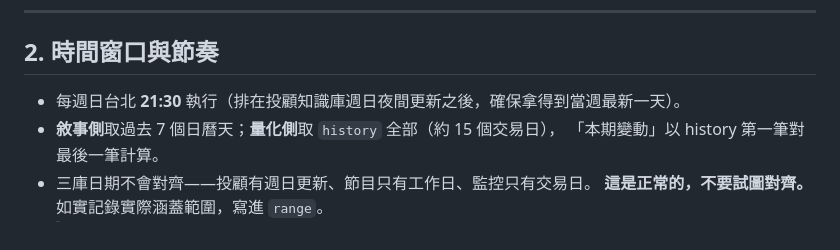
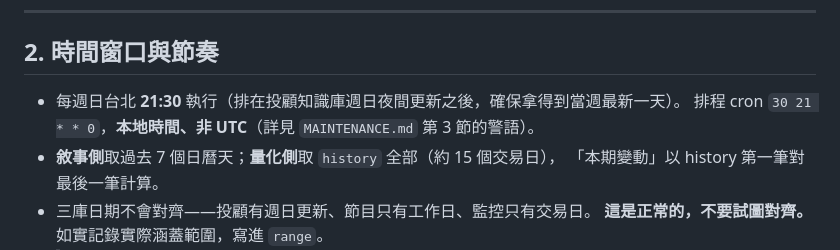
Before and after one commit to GunDamnBoy/convergence-weekly, a Markdown page: AGENT_BRIEF.md, the part around the change. Drawn GitHub-style.

```diff
--- a/AGENT_BRIEF.md
+++ b/AGENT_BRIEF.md
@@ -92,6 +92,7 @@ events[{d,t,url}], history[{date,composite,dims{},tw}], charts{}, params{}
 ## 2. 時間窗口與節奏
 
 - 每週日台北 **21:30** 執行（排在投顧知識庫週日夜間更新之後，確保拿得到當週最新一天）。
+  排程 cron `30 21 * * 0`，**本地時間、非 UTC**（詳見 `MAINTENANCE.md` 第 3 節的警語）。
 - **敘事側**取過去 7 個日曆天；**量化側**取 `history` 全部（約 15 個交易日），
   「本期變動」以 history 第一筆對最後一筆計算。
 - 三庫日期不會對齊——投顧有週日更新、節目只有工作日、監控只有交易日。
```
Also changed, not shown: MAINTENANCE.md (+11 -2 lines).
